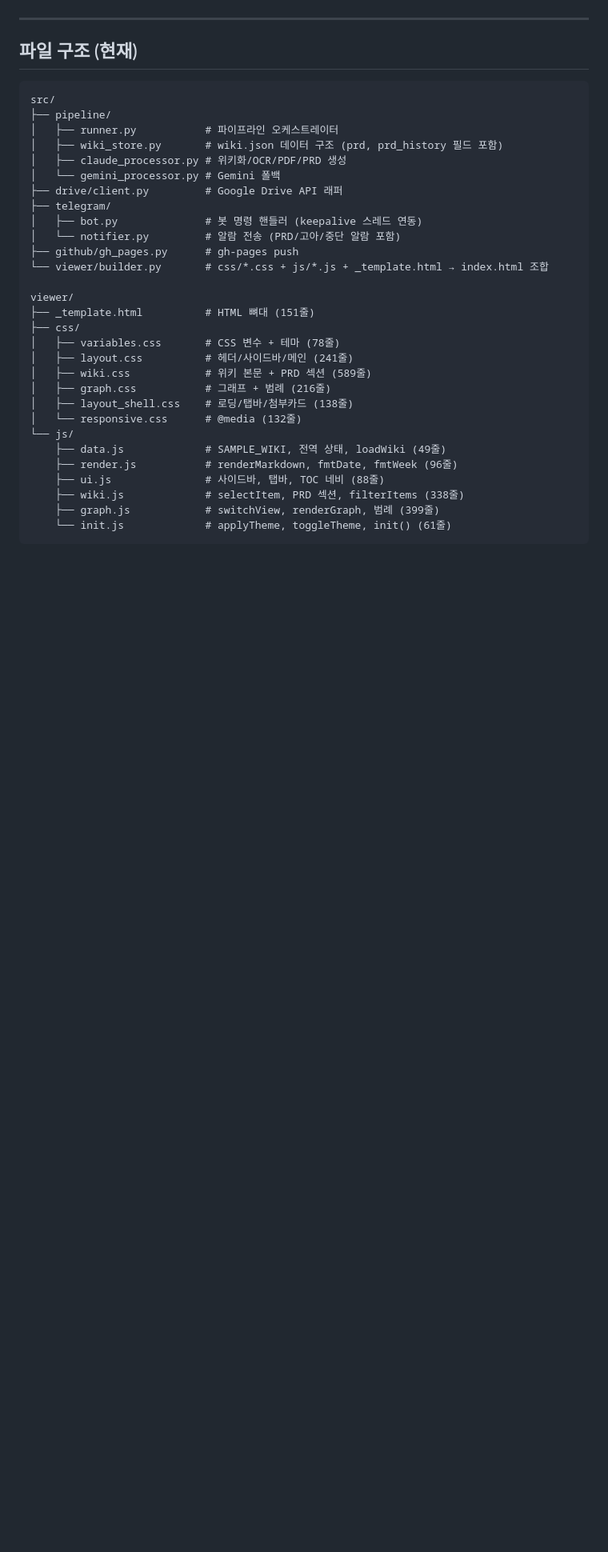
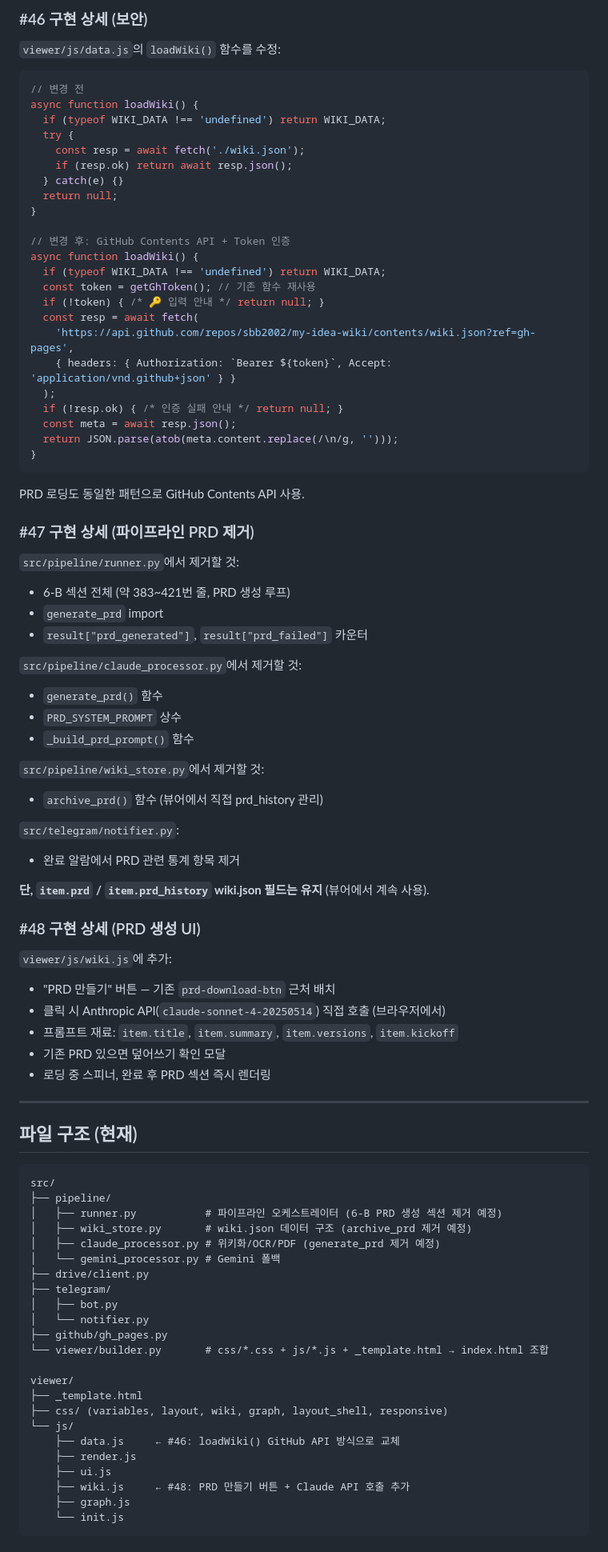
Before and after one commit to sbb2002/my-idea-wiki, a Markdown page: HANDOFF.md, the part around one of its changes. Shown at 80% size. GitHub-like rendering; blank space fills up the shorter version.

Commit message:
docs: handoff update — PRD auth 작업 준비

````diff
--- a/HANDOFF.md
+++ b/HANDOFF.md
@@ -61,3 +69,62 @@ GitHub: https://github.com/sbb2002/my-idea-wiki
+### #46 구현 상세 (보안)
+
+`viewer/js/data.js`의 `loadWiki()` 함수를 수정:
+```javascript
+// 변경 전
+async function loadWiki() {
+  if (typeof WIKI_DATA !== 'undefined') return WIKI_DATA;
+  try {
+    const resp = await fetch('./wiki.json');
+    if (resp.ok) return await resp.json();
+  } catch(e) {}
+  return null;
+}
+
+// 변경 후: GitHub Contents API + Token 인증
+async function loadWiki() {
+  if (typeof WIKI_DATA !== 'undefined') return WIKI_DATA;
+  const token = getGhToken(); // 기존 함수 재사용
+  if (!token) { /* 🔑 입력 안내 */ return null; }
+  const resp = await fetch(
+    'https://api.github.com/repos/sbb2002/my-idea-wiki/contents/wiki.json?ref=gh-pages',
+    { headers: { Authorization: `Bearer ${token}`, Accept: 'application/vnd.github+json' } }
+  );
+  if (!resp.ok) { /* 인증 실패 안내 */ return null; }
+  const meta = await resp.json();
+  return JSON.parse(atob(meta.content.replace(/\n/g, '')));
+}
+```
+
+PRD 로딩도 동일한 패턴으로 GitHub Contents API 사용.
+
+### #47 구현 상세 (파이프라인 PRD 제거)
+
+`src/pipeline/runner.py`에서 제거할 것:
+- 6-B 섹션 전체 (약 383~421번 줄, PRD 생성 루프)
+- `generate_prd` import
+- `result["prd_generated"]`, `result["prd_failed"]` 카운터
+
+`src/pipeline/claude_processor.py`에서 제거할 것:
+- `generate_prd()` 함수
+- `PRD_SYSTEM_PROMPT` 상수
+- `_build_prd_prompt()` 함수
+
+`src/pipeline/wiki_store.py`에서 제거할 것:
+- `archive_prd()` 함수 (뷰어에서 직접 prd_history 관리)
+
+`src/telegram/notifier.py`:
+- 완료 알람에서 PRD 관련 통계 항목 제거
+
+**단, `item.prd` / `item.prd_history` wiki.json 필드는 유지** (뷰어에서 계속 사용).
+
+### #48 구현 상세 (PRD 생성 UI)
+
+`viewer/js/wiki.js`에 추가:
+- "PRD 만들기" 버튼 — 기존 `prd-download-btn` 근처 배치
+- 클릭 시 Anthropic API(`claude-sonnet-4-20250514`) 직접 호출 (브라우저에서)
+- 프롬프트 재료: `item.title`, `item.summary`, `item.versions`, `item.kickoff`
+- 기존 PRD 있으면 덮어쓰기 확인 모달
+- 로딩 중 스피너, 완료 후 PRD 섹션 즉시 렌더링
 
 ---
 
@@ -66,31 +133,25 @@ GitHub: https://github.com/sbb2002/my-idea-wiki
 ```
 src/
 ├── pipeline/
-│   ├── runner.py           # 파이프라인 오케스트레이터
-│   ├── wiki_store.py       # wiki.json 데이터 구조 (prd, prd_history 필드 포함)
-│   ├── claude_processor.py # 위키화/OCR/PDF/PRD 생성
+│   ├── runner.py           # 파이프라인 오케스트레이터 (6-B PRD 생성 섹션 제거 예정)
+│   ├── wiki_store.py       # wiki.json 데이터 구조 (archive_prd 제거 예정)
+│   ├── claude_processor.py # 위키화/OCR/PDF (generate_prd 제거 예정)
 │   └── gemini_processor.py # Gemini 폴백
-├── drive/client.py         # Google Drive API 래퍼
+├── drive/client.py
 ├── telegram/
-│   ├── bot.py              # 봇 명령 핸들러 (keepalive 스레드 연동)
-│   └── notifier.py         # 알람 전송 (PRD/고아/중단 알람 포함)
-├── github/gh_pages.py      # gh-pages push
+│   ├── bot.py
+│   └── notifier.py
+├── github/gh_pages.py
 └── viewer/builder.py       # css/*.css + js/*.js + _template.html → index.html 조합
 
 viewer/
-├── _template.html          # HTML 뼈대 (151줄)
-├── css/
-│   ├── variables.css       # CSS 변수 + 테마 (78줄)
-│   ├── layout.css          # 헤더/사이드바/메인 (241줄)
-│   ├── wiki.css            # 위키 본문 + PRD 섹션 (589줄)
-│   ├── graph.css           # 그래프 + 범례 (216줄)
-│   ├── layout_shell.css    # 로딩/탭바/첨부카드 (138줄)
-│   └── responsive.css      # @media (132줄)
+├── _template.html
+├── css/ (variables, layout, wiki, graph, layout_shell, responsive)
 └── js/
-    ├── data.js             # SAMPLE_WIKI, 전역 상태, loadWiki (49줄)
-    ├── render.js           # renderMarkdown, fmtDate, fmtWeek (96줄)
-    ├── ui.js               # 사이드바, 탭바, TOC 네비 (88줄)
-    ├── wiki.js             # selectItem, PRD 섹션, filterItems (338줄)
-    ├── graph.js            # switchView, renderGraph, 범례 (399줄)
-    └── init.js             # applyTheme, toggleTheme, init() (61줄)
+    ├── data.js     ← #46: loadWiki() GitHub API 방식으로 교체
+    ├── render.js
+    ├── ui.js
+    ├── wiki.js     ← #48: PRD 만들기 버튼 + Claude API 호출 추가
+    ├── graph.js
+    └── init.js
 ```
````
Also changed, not shown: other parts of HANDOFF.md (+45 -52 lines).
